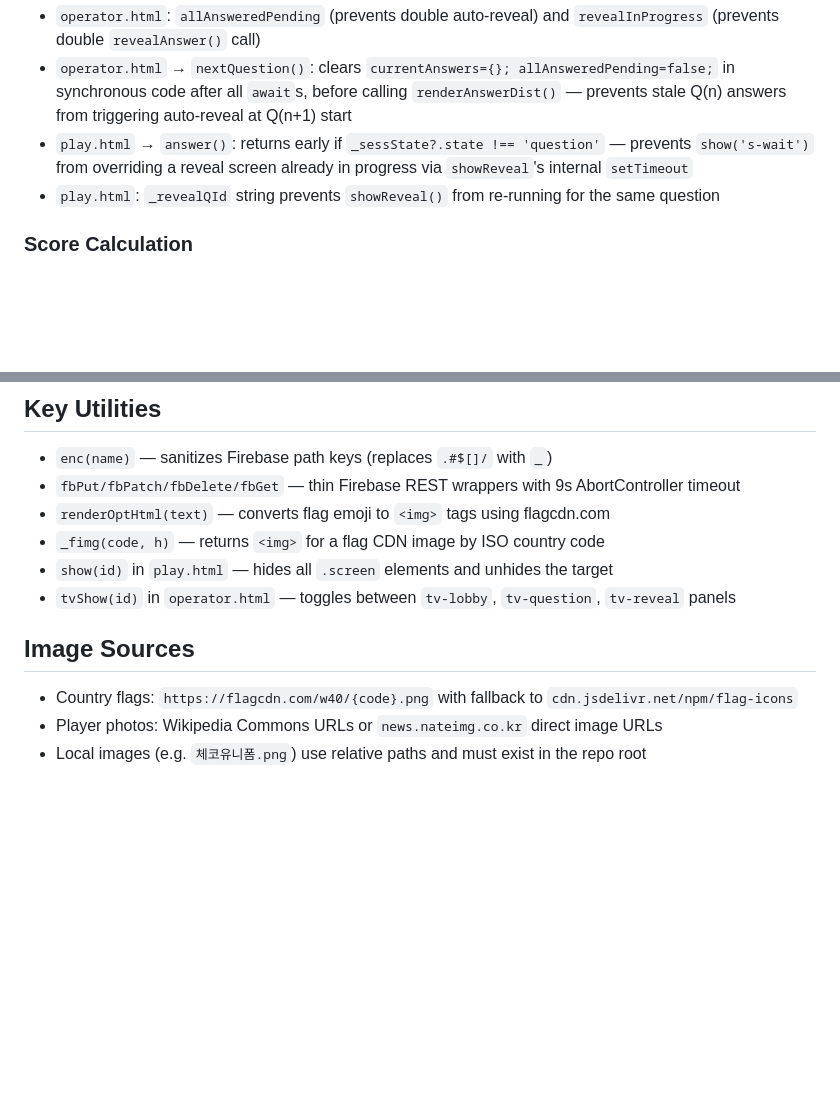
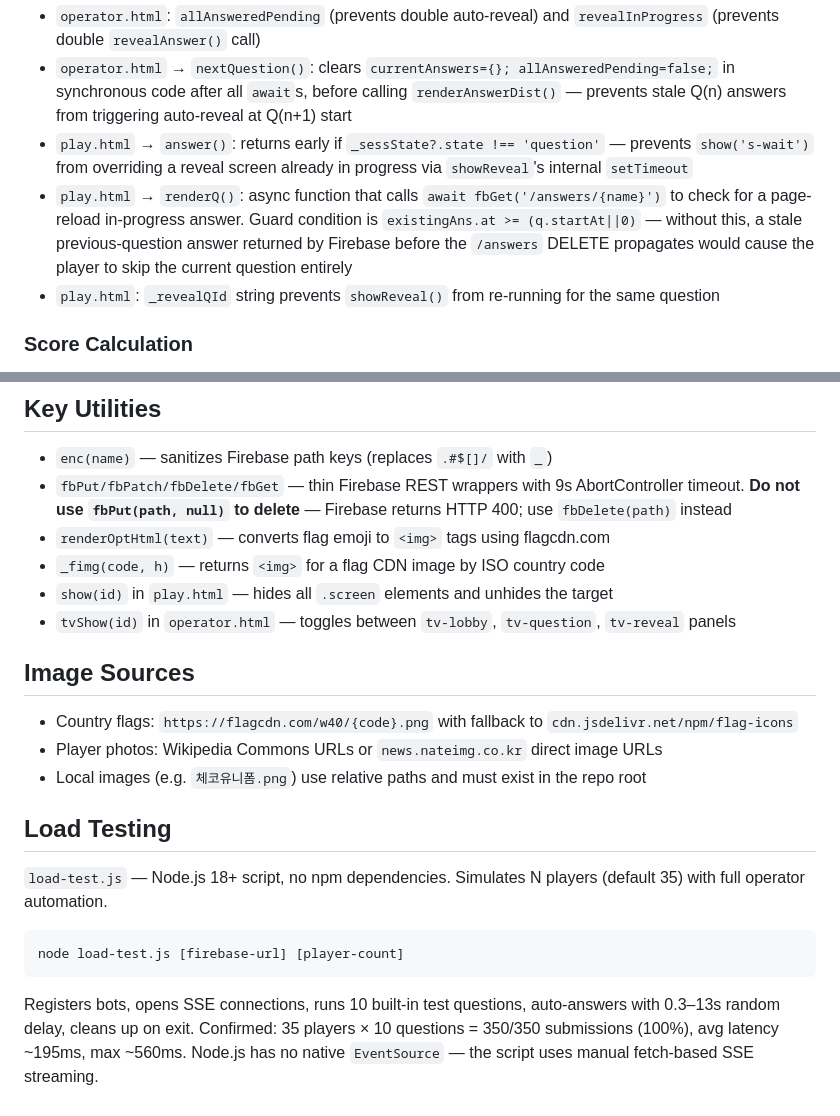
Before and after one commit to twinwhdwk/worldcup, a Markdown page: CLAUDE.md, 2 parts joined by grey strips. Drawn GitHub-style; blank space fills up the shorter version.

Commit message:
docs: CLAUDE.md 업데이트 — renderQ 버그 가드, fbDelete 주의사항, 부하테스트 결과 추가
Co-Authored-By: Claude Sonnet 4.6 <noreply@anthropic.com>

````diff
--- a/CLAUDE.md
+++ b/CLAUDE.md
@@ -61,6 +61,7 @@ A 2.5-second poll (`setInterval`) serves as a fallback for missed SSE events.
 - `operator.html`: `allAnsweredPending` (prevents double auto-reveal) and `revealInProgress` (prevents double `revealAnswer()` call)
 - `operator.html` → `nextQuestion()`: clears `currentAnswers={}; allAnsweredPending=false;` in synchronous code after all `await`s, before calling `renderAnswerDist()` — prevents stale Q(n) answers from triggering auto-reveal at Q(n+1) start
 - `play.html` → `answer()`: returns early if `_sessState?.state !== 'question'` — prevents `show('s-wait')` from overriding a reveal screen already in progress via `showReveal`'s internal `setTimeout`
+- `play.html` → `renderQ()`: async function that calls `await fbGet('/answers/{name}')` to check for a page-reload in-progress answer. Guard condition is `existingAns.at >= (q.startAt||0)` — without this, a stale previous-question answer returned by Firebase before the `/answers` DELETE propagates would cause the player to skip the current question entirely
 - `play.html`: `_revealQId` string prevents `showReveal()` from re-running for the same question
 
 ### Score Calculation
@@ -92,7 +93,7 @@ These also POST scores to Firebase `/scores` when a Firebase URL is configured,
 ## Key Utilities
 
 - `enc(name)` — sanitizes Firebase path keys (replaces `.#$[]/` with `_`)
-- `fbPut/fbPatch/fbDelete/fbGet` — thin Firebase REST wrappers with 9s AbortController timeout
+- `fbPut/fbPatch/fbDelete/fbGet` — thin Firebase REST wrappers with 9s AbortController timeout. **Do not use `fbPut(path, null)` to delete** — Firebase returns HTTP 400; use `fbDelete(path)` instead
 - `renderOptHtml(text)` — converts flag emoji to `<img>` tags using flagcdn.com
 - `_fimg(code, h)` — returns `<img>` for a flag CDN image by ISO country code
 - `show(id)` in `play.html` — hides all `.screen` elements and unhides the target
@@ -103,3 +104,13 @@ These also POST scores to Firebase `/scores` when a Firebase URL is configured,
 - Country flags: `https://flagcdn.com/w40/{code}.png` with fallback to `cdn.jsdelivr.net/npm/flag-icons`
 - Player photos: Wikipedia Commons URLs or `news.nateimg.co.kr` direct image URLs
 - Local images (e.g. `체코유니폼.png`) use relative paths and must exist in the repo root
+
+## Load Testing
+
+`load-test.js` — Node.js 18+ script, no npm dependencies. Simulates N players (default 35) with full operator automation.
+
+```bash
+node load-test.js [firebase-url] [player-count]
+```
+
+Registers bots, opens SSE connections, runs 10 built-in test questions, auto-answers with 0.3–13s random delay, cleans up on exit. Confirmed: 35 players × 10 questions = 350/350 submissions (100%), avg latency ~195ms, max ~560ms. Node.js has no native `EventSource` — the script uses manual fetch-based SSE streaming.
````
